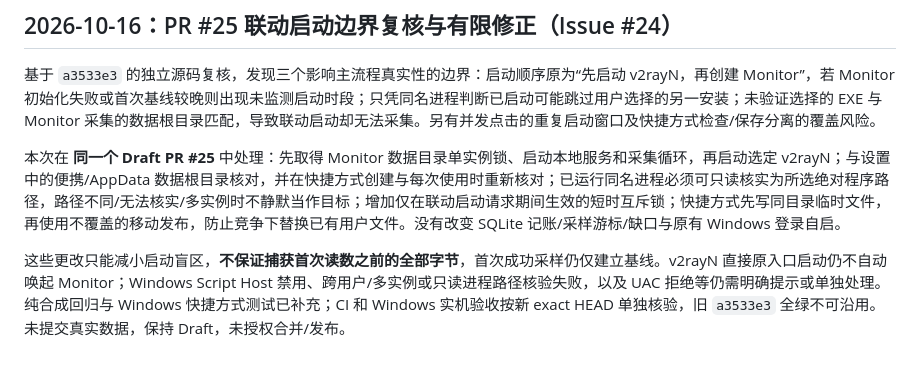
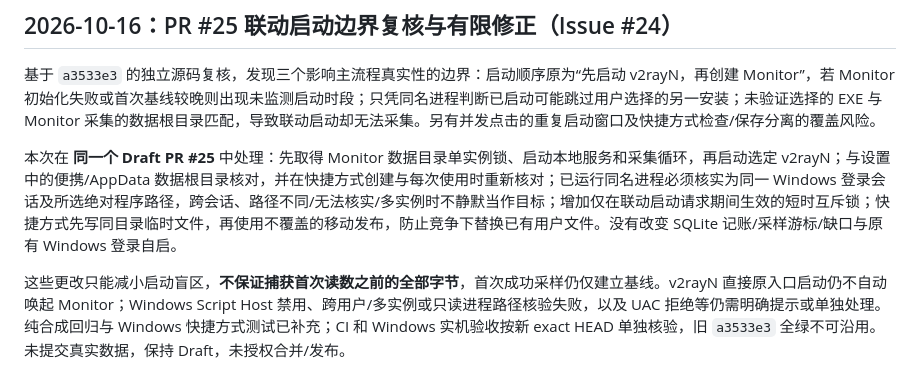
Before and after one commit to lengmh/v2rayN-Monitor, a Markdown page: docs/STATUS.md, the part around the change. GitHub-like rendering.

Commit message:
docs: require matching Windows login session for linked launch

```diff
--- a/docs/STATUS.md
+++ b/docs/STATUS.md
@@ -4,7 +4,7 @@
 
 基于 `a3533e3` 的独立源码复核，发现三个影响主流程真实性的边界：启动顺序原为“先启动 v2rayN，再创建 Monitor”，若 Monitor 初始化失败或首次基线较晚则出现未监测启动时段；只凭同名进程判断已启动可能跳过用户选择的另一安装；未验证选择的 EXE 与 Monitor 采集的数据根目录匹配，导致联动启动却无法采集。另有并发点击的重复启动窗口及快捷方式检查/保存分离的覆盖风险。
 
-本次在 **同一个 Draft PR #25** 中处理：先取得 Monitor 数据目录单实例锁、启动本地服务和采集循环，再启动选定 v2rayN；与设置中的便携/AppData 数据根目录核对，并在快捷方式创建与每次使用时重新核对；已运行同名进程必须可只读核实为所选绝对程序路径，路径不同/无法核实/多实例时不静默当作目标；增加仅在联动启动请求期间生效的短时互斥锁；快捷方式先写同目录临时文件，再使用不覆盖的移动发布，防止竞争下替换已有用户文件。没有改变 SQLite 记账/采样游标/缺口与原有 Windows 登录自启。
+本次在 **同一个 Draft PR #25** 中处理：先取得 Monitor 数据目录单实例锁、启动本地服务和采集循环，再启动选定 v2rayN；与设置中的便携/AppData 数据根目录核对，并在快捷方式创建与每次使用时重新核对；已运行同名进程必须核实为同一 Windows 登录会话及所选绝对程序路径，跨会话、路径不同/无法核实/多实例时不静默当作目标；增加仅在联动启动请求期间生效的短时互斥锁；快捷方式先写同目录临时文件，再使用不覆盖的移动发布，防止竞争下替换已有用户文件。没有改变 SQLite 记账/采样游标/缺口与原有 Windows 登录自启。
 
 这些更改只能减小启动盲区，**不保证捕获首次读数之前的全部字节**，首次成功采样仍仅建立基线。v2rayN 直接原入口启动仍不自动唤起 Monitor；Windows Script Host 禁用、跨用户/多实例或只读进程路径核验失败，以及 UAC 拒绝等仍需明确提示或单独处理。纯合成回归与 Windows 快捷方式测试已补充；CI 和 Windows 实机验收按新 exact HEAD 单独核验，旧 `a3533e3` 全绿不可沿用。未提交真实数据，保持 Draft，未授权合并/发布。
 
```
